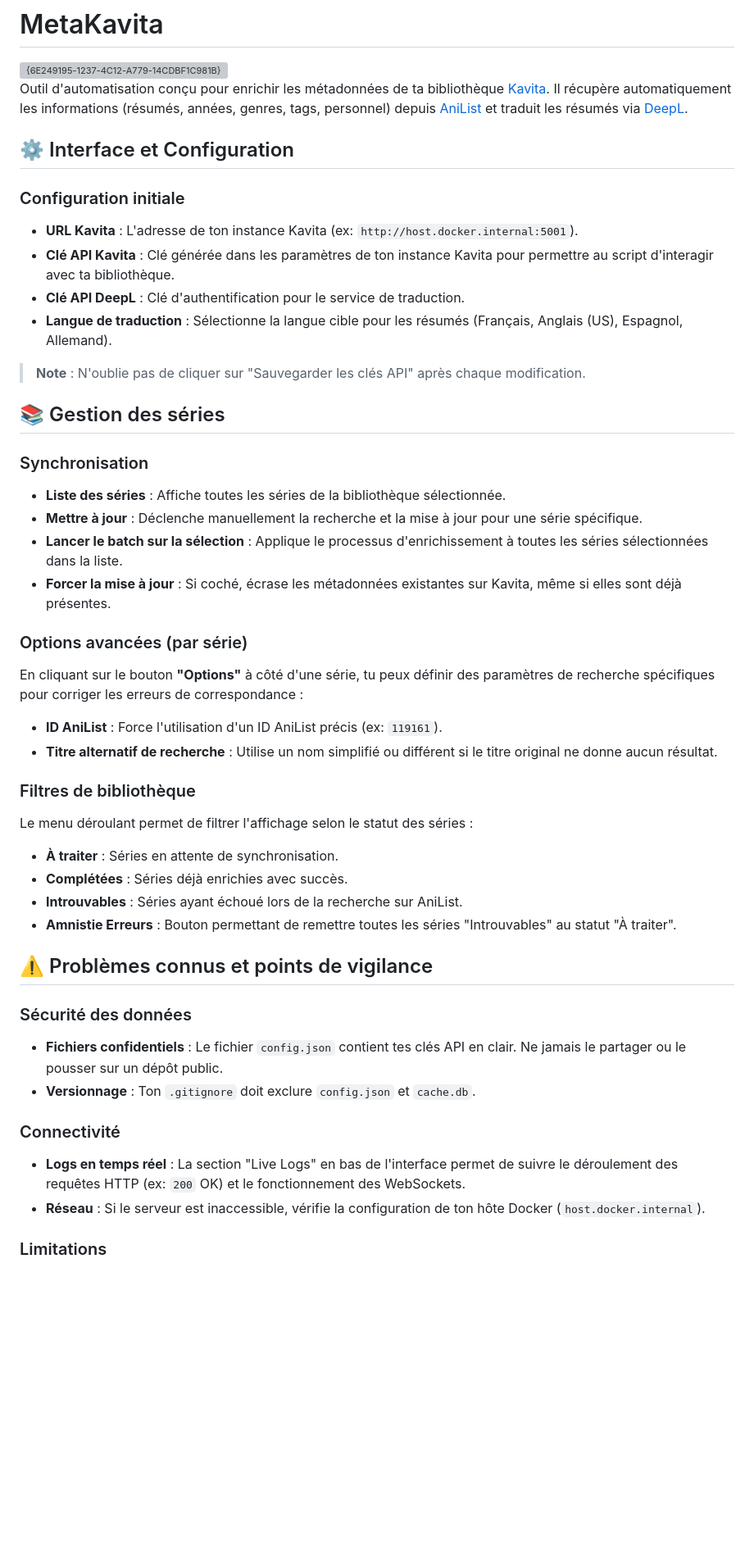
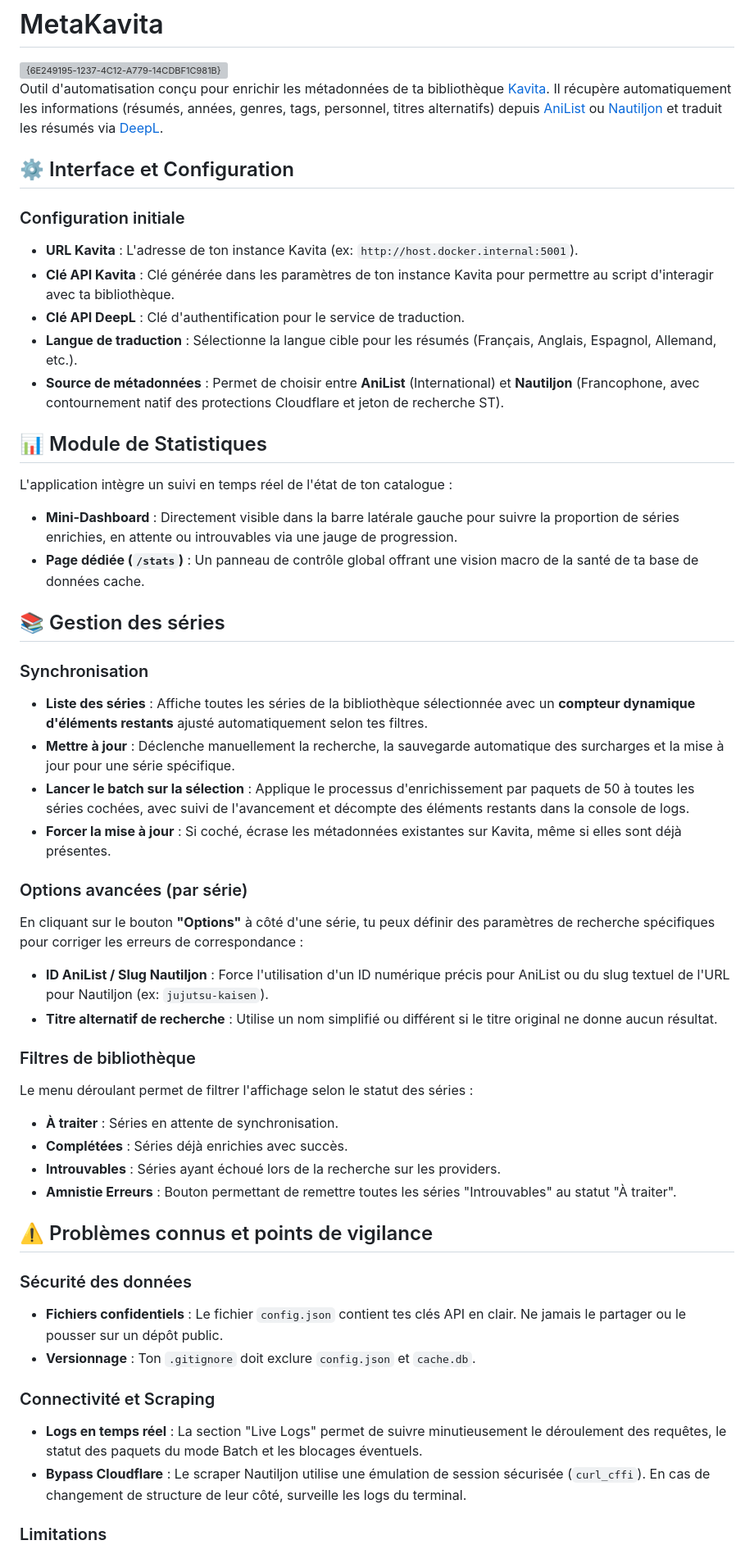
Before and after one commit to raukorim-bot/MetaKavita, a Markdown page: README.md, the part around one of its changes. Shown at 82% size. Rendered like a GitHub page; blank space fills up the shorter version; grey boxes are pictures that could not be loaded.

Commit message:
docs: mise à jour du readme

```diff
--- a/README.md
+++ b/README.md
@@ -1,7 +1,7 @@
 # MetaKavita
 <img width="1920" height="1080" alt="{6E249195-1237-4C12-A779-14CDBF1C981B}" src="https://github.com/user-attachments/assets/1db72309-5136-41b0-9e08-5a79f7760b8a" />
 
-Outil d'automatisation conçu pour enrichir les métadonnées de ta bibliothèque [Kavita](https://kavitareader.com/). Il récupère automatiquement les informations (résumés, années, genres, tags, personnel) depuis [AniList](https://anilist.co/) et traduit les résumés via [DeepL](https://www.deepl.com/).
+Outil d'automatisation conçu pour enrichir les métadonnées de ta bibliothèque [Kavita](https://kavitareader.com/). Il récupère automatiquement les informations (résumés, années, genres, tags, personnel, titres alternatifs) depuis [AniList](https://anilist.co/) ou [Nautiljon](https://www.nautiljon.com/) et traduit les résumés via [DeepL](https://www.deepl.com/).
 
 ## ⚙️ Interface et Configuration
 
@@ -9,28 +9,32 @@ Outil d'automatisation conçu pour enrichir les métadonnées de ta bibliothèqu
 *   **URL Kavita** : L'adresse de ton instance Kavita (ex: `http://host.docker.internal:5001`).
 *   **Clé API Kavita** : Clé générée dans les paramètres de ton instance Kavita pour permettre au script d'interagir avec ta bibliothèque.
 *   **Clé API DeepL** : Clé d'authentification pour le service de traduction.
-*   **Langue de traduction** : Sélectionne la langue cible pour les résumés (Français, Anglais (US), Espagnol, Allemand).
+*   **Langue de traduction** : Sélectionne la langue cible pour les résumés (Français, Anglais, Espagnol, Allemand, etc.).
+*   **Source de métadonnées** : Permet de choisir entre **AniList** (International) et **Nautiljon** (Francophone, avec contournement natif des protections Cloudflare et jeton de recherche ST).
 
-> **Note** : N'oublie pas de cliquer sur "Sauvegarder les clés API" après chaque modification.
+## 📊 Module de Statistiques
+L'application intègre un suivi en temps réel de l'état de ton catalogue :
+*   **Mini-Dashboard** : Directement visible dans la barre latérale gauche pour suivre la proportion de séries enrichies, en attente ou introuvables via une jauge de progression.
+*   **Page dédiée (`/stats`)** : Un panneau de contrôle global offrant une vision macro de la santé de ta base de données cache.
 
 ## 📚 Gestion des séries
 
 ### Synchronisation
-*   **Liste des séries** : Affiche toutes les séries de la bibliothèque sélectionnée.
-*   **Mettre à jour** : Déclenche manuellement la recherche et la mise à jour pour une série spécifique.
-*   **Lancer le batch sur la sélection** : Applique le processus d'enrichissement à toutes les séries sélectionnées dans la liste.
+*   **Liste des séries** : Affiche toutes les séries de la bibliothèque sélectionnée avec un **compteur dynamique d'éléments restants** ajusté automatiquement selon tes filtres.
+*   **Mettre à jour** : Déclenche manuellement la recherche, la sauvegarde automatique des surcharges et la mise à jour pour une série spécifique.
+*   **Lancer le batch sur la sélection** : Applique le processus d'enrichissement par paquets de 50 à toutes les séries cochées, avec suivi de l'avancement et décompte des éléments restants dans la console de logs.
 *   **Forcer la mise à jour** : Si coché, écrase les métadonnées existantes sur Kavita, même si elles sont déjà présentes.
 
 ### Options avancées (par série)
 En cliquant sur le bouton **"Options"** à côté d'une série, tu peux définir des paramètres de recherche spécifiques pour corriger les erreurs de correspondance :
-*   **ID AniList** : Force l'utilisation d'un ID AniList précis (ex: `119161`).
+*   **ID AniList / Slug Nautiljon** : Force l'utilisation d'un ID numérique précis pour AniList ou du slug textuel de l'URL pour Nautiljon (ex: `jujutsu-kaisen`).
 *   **Titre alternatif de recherche** : Utilise un nom simplifié ou différent si le titre original ne donne aucun résultat.
 
 ### Filtres de bibliothèque
 Le menu déroulant permet de filtrer l'affichage selon le statut des séries :
 *   **À traiter** : Séries en attente de synchronisation.
 *   **Complétées** : Séries déjà enrichies avec succès.
-*   **Introuvables** : Séries ayant échoué lors de la recherche sur AniList.
+*   **Introuvables** : Séries ayant échoué lors de la recherche sur les providers.
 *   **Amnistie Erreurs** : Bouton permettant de remettre toutes les séries "Introuvables" au statut "À traiter".
 
 ## ⚠️ Problèmes connus et points de vigilance
@@ -39,9 +43,9 @@ Le menu déroulant permet de filtrer l'affichage selon le statut des séries :
 *   **Fichiers confidentiels** : Le fichier `config.json` contient tes clés API en clair. Ne jamais le partager ou le pousser sur un dépôt public.
 *   **Versionnage** : Ton `.gitignore` doit exclure `config.json` et `cache.db`.
 
-### Connectivité
-*   **Logs en temps réel** : La section "Live Logs" en bas de l'interface permet de suivre le déroulement des requêtes HTTP (ex: `200` OK) et le fonctionnement des WebSockets.
-*   **Réseau** : Si le serveur est inaccessible, vérifie la configuration de ton hôte Docker (`host.docker.internal`).
+### Connectivité et Scraping
+*   **Logs en temps réel** : La section "Live Logs" permet de suivre minutieusement le déroulement des requêtes, le statut des paquets du mode Batch et les blocages éventuels.
+*   **Bypass Cloudflare** : Le scraper Nautiljon utilise une émulation de session sécurisée (`curl_cffi`). En cas de changement de structure de leur côté, surveille les logs du terminal.
 
 ### Limitations
 *   **Quota DeepL** : Surveille tes crédits de traduction lors de l'utilisation intensive du mode batch.
```
Also changed, not shown: other parts of README.md (+3 -3 lines).
